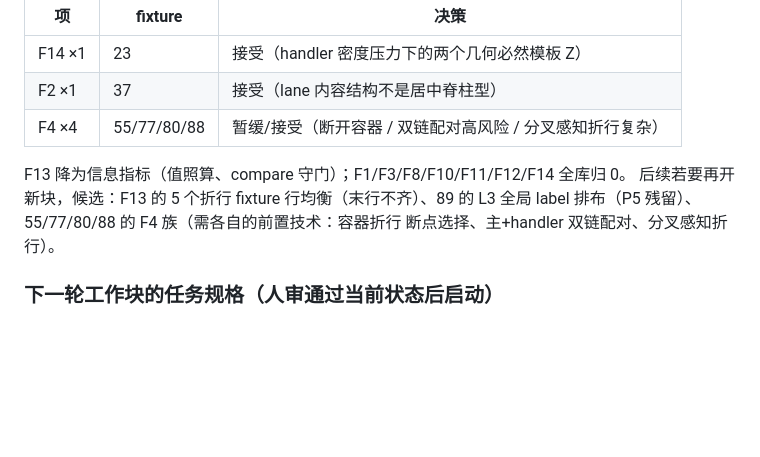
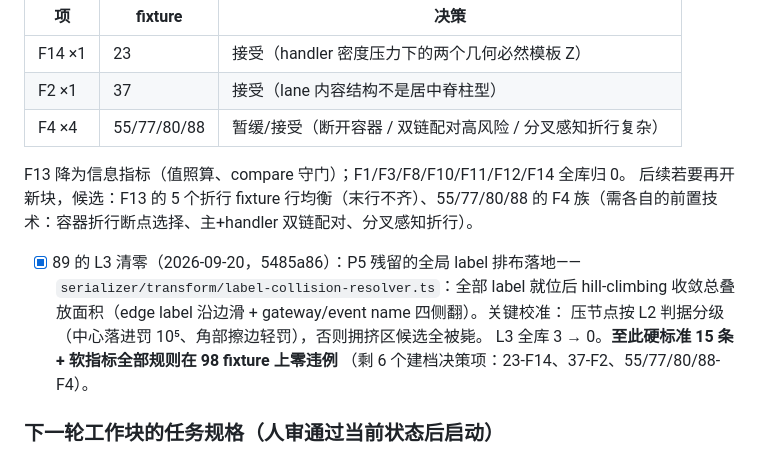
Before and after one commit to LcpMarvel/tramito-layout, a Markdown page: docs/aesthetics-diagnosis-2026-09-19.md, the part around the change. Drawn GitHub-style; blank space fills up the shorter version.

Commit message:
docs: 89 L3 清零（全局 label 解算）——硬标准 15 条 + 软指标全规则零违例

```diff
--- a/docs/aesthetics-diagnosis-2026-09-19.md
+++ b/docs/aesthetics-diagnosis-2026-09-19.md
@@ -174,9 +174,15 @@ F1–F9 里没有边交叉数、拐点数、空白率；F1/F3 把语义上必须
 | F4 ×4 | 55/77/80/88 | 暂缓/接受（断开容器 / 双链配对高风险 / 分叉感知折行复杂） |
 
 F13 降为信息指标（值照算、compare 守门）；F1/F3/F8/F10/F11/F12/F14 全库归 0。
-后续若要再开新块，候选：F13 的 5 个折行 fixture 行均衡（末行不齐）、89 的 L3
-全局 label 排布（P5 残留）、55/77/80/88 的 F4 族（需各自的前置技术：容器折行
-断点选择、主+handler 双链配对、分叉感知折行）。
+后续若要再开新块，候选：F13 的 5 个折行 fixture 行均衡（末行不齐）、55/77/80/88
+的 F4 族（需各自的前置技术：容器折行断点选择、主+handler 双链配对、分叉感知折行）。
+
+- [x] 89 的 L3 清零（2026-09-20，5485a86）：P5 残留的全局 label 排布落地——
+     `serializer/transform/label-collision-resolver.ts`：全部 label 就位后 hill-climbing
+     收敛总叠放面积（edge label 沿边滑 + gateway/event name 四侧翻）。关键校准：
+     压节点按 L2 判据分级（中心落进罚 10⁵、角部擦边轻罚），否则拥挤区候选全被毙。
+     L3 全库 3 → 0。**至此硬标准 15 条 + 软指标全部规则在 98 fixture 上零违例**
+     （剩 6 个建档决策项：23-F14、37-F2、55/77/80/88-F4）。
 
 ### 下一轮工作块的任务规格（人审通过当前状态后启动）
 
```
